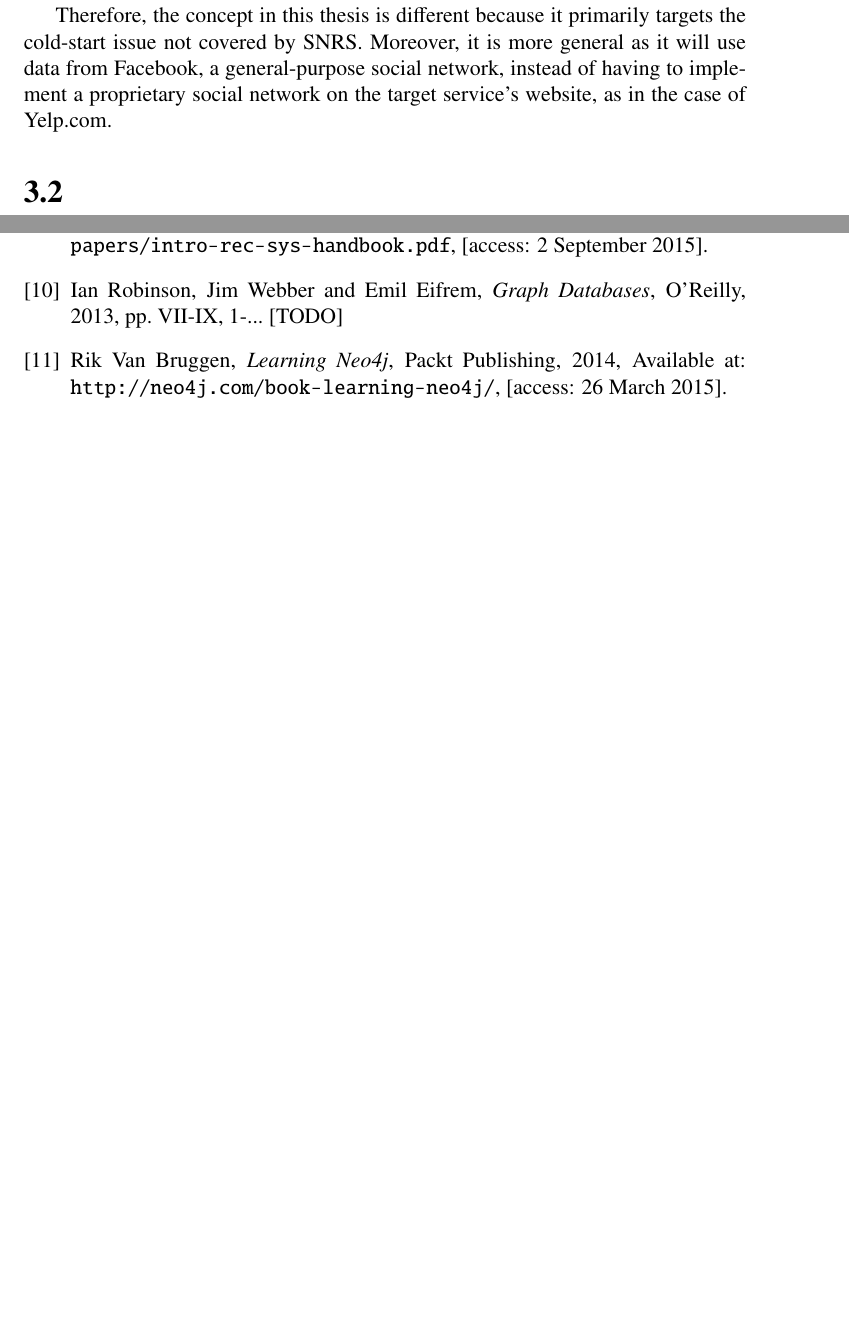
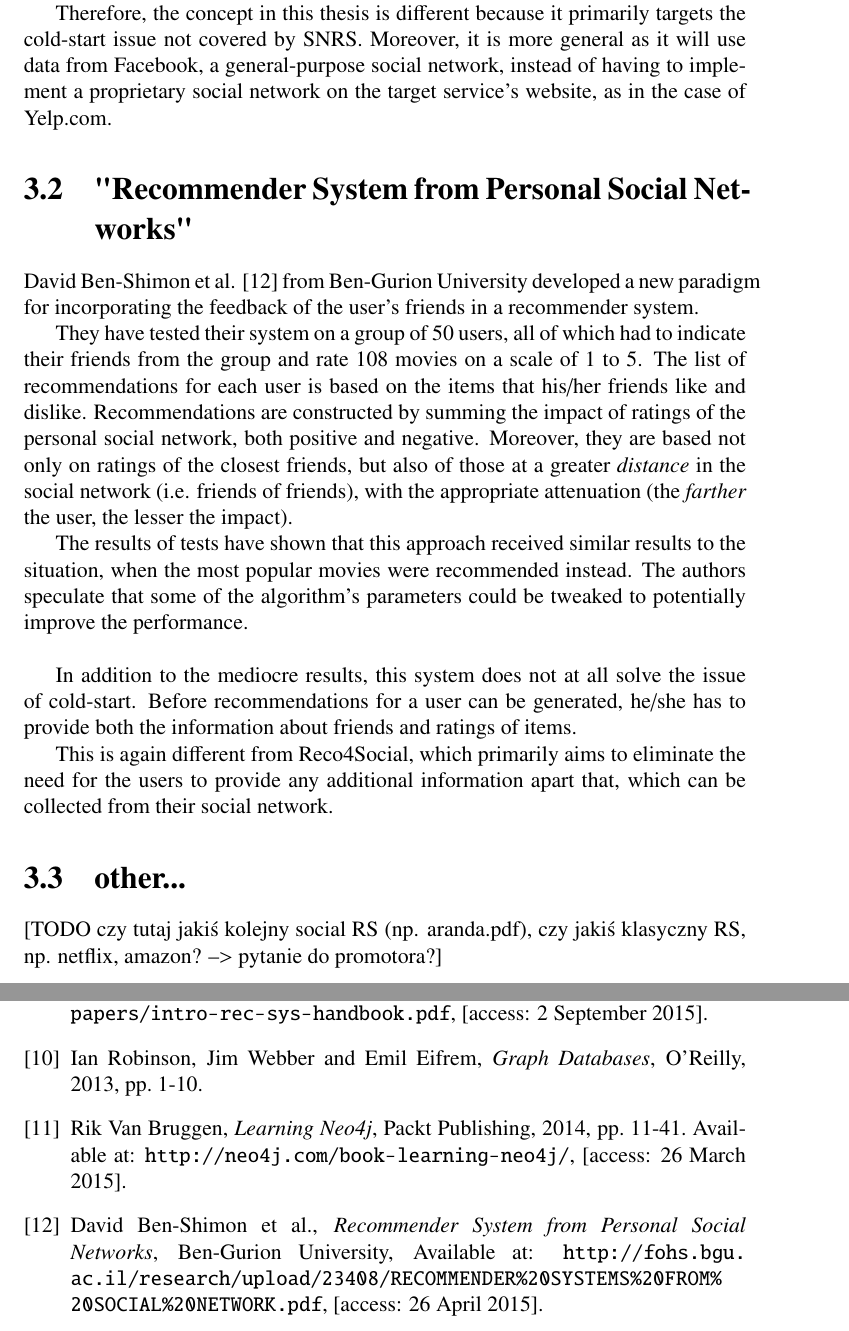
Before and after one commit to sprzedwojski/master-thesis, a LaTeX thesis (main.tex): two parts of pages 15 and 29 of 31, joined at a grey line, cut so that both start at the same text, the shorter picture padded with empty space. Compiled offline with pdfLaTeX.

Commit message:
Ben-Gurion

```diff
--- a/main.tex
+++ b/main.tex
@@ -360,7 +360,23 @@ Even though their results indicate that the SNRS can perform decently even in th
 Therefore, the concept in this thesis is different because it primarily targets the cold-start issue not covered by SNRS. Moreover, it is more general as it will use data from Facebook, a general-purpose social network, instead of having to implement a proprietary social network on the target service's website, as in the case of Yelp.com.
 
 
-\section{}
+\section{"Recommender System from Personal Social Networks"}
+
+David Ben-Shimon et al. \cite{ben_gurion} from Ben-Gurion University developed a new paradigm for incorporating the feedback of the user's friends in a recommender system.
+
+They have tested their system on a group of 50 users, all of which had to indicate their friends from the group and rate 108 movies on a scale of 1 to 5. The list of recommendations for each user is based on the items that his/her friends like and dislike. Recommendations are constructed by summing the impact of ratings of the personal social network, both positive and negative. Moreover, they are based not only on ratings of the closest friends, but also of those at a greater \textit{distance} in the social network (i.e. friends of friends), with the appropriate attenuation (the \textit{farther} the user, the lesser the impact).
+
+The results of tests have shown that this approach received similar results to the situation, when the most popular movies were recommended instead. The authors speculate that some of the algorithm's parameters could be tweaked to potentially improve the performance.
+
+\hbox{}
+In addition to the mediocre results, this system does not at all solve the issue of cold-start. Before recommendations for a user can be generated, he/she has to provide both the information about friends and ratings of items.
+
+This is again different from Reco4Social, which primarily aims to eliminate the need for the users to provide any additional information apart that, which can be collected from their social network.
+
+
+\section{other...}
+
+[TODO czy tutaj jakiś kolejny social RS (np. aranda.pdf), czy jakiś klasyczny RS, np. netflix, amazon? --> pytanie do promotora?]
 
 % % %
 \chapter{Implementation of new functionalities}
@@ -590,10 +612,13 @@ Paul Marsden, \textit{Social Commerce: Monetizing Social Media}, Syzygy Group, 2
 Francesco Ricci, Lior Rokach and Bracha Shapira, \textit{Introduction to Recommender Systems Handbook}, Recommender Systems Handbook, Springer, 2011, pp. 1-35, Available at: \url{http://www.inf.unibz.it/~ricci/papers/intro-rec-sys-handbook.pdf}, [access: 2 September 2015].
 
 \bibitem{graph_databases}
-Ian Robinson, Jim Webber and Emil Eifrem, \textit{Graph Databases}, O'Reilly, 2013, pp. VII-IX, 1-... [TODO]
+Ian Robinson, Jim Webber and Emil Eifrem, \textit{Graph Databases}, O'Reilly, 2013, pp. 1-10.
 
 \bibitem{learning_neo4j}
-Rik Van Bruggen, \textit{Learning Neo4j}, Packt Publishing, 2014, Available at: \url{http://neo4j.com/book-learning-neo4j/}, [access: 26 March 2015].
+Rik Van Bruggen, \textit{Learning Neo4j}, Packt Publishing, 2014, pp. 11-41. Available at: \url{http://neo4j.com/book-learning-neo4j/}, [access: 26 March 2015].
+
+\bibitem{ben_gurion}
+David Ben-Shimon et al., \textit{Recommender System from Personal Social Networks}, Ben-Gurion University, Available at: \url{http://fohs.bgu.ac.il/research/upload/23408/RECOMMENDER%20SYSTEMS%20FROM%20SOCIAL%20NETWORK.pdf}, [access: 26 April 2015].
 
 \end{thebibliography}
 
```
Also changed, not shown: main.tex (24 more changed lines).
